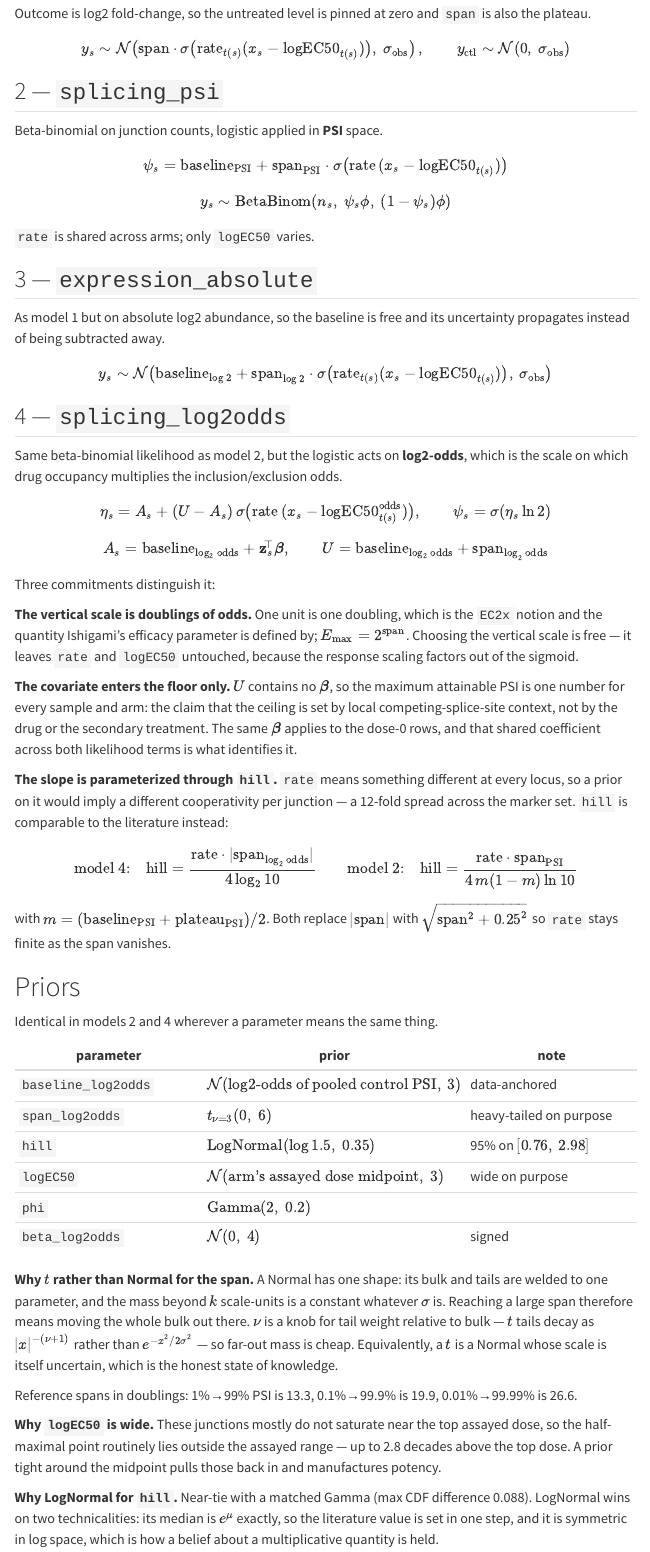
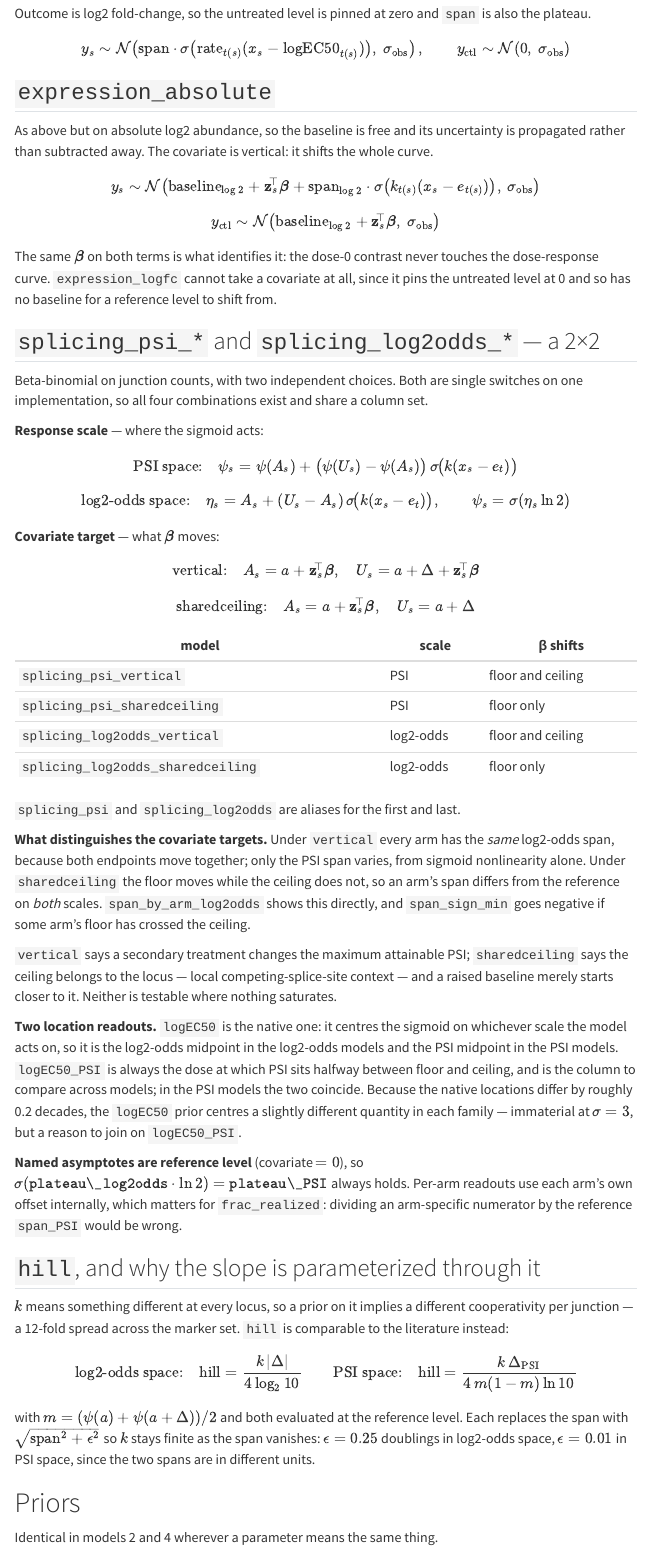
Before and after one commit to bfairkun/snakemake-workflow_dose-response, a Quarto document (docs/models.qmd): the page in a window 1100 px wide, from 1230 px down. Rendered offline with R 4.5, knitr and Pandoc in place of Quarto, with nearby package versions; menus at the side of the page are left out.

Commit message:
Documentation: migrate --help and document all four splicing variants
--help no longer advertises retired names. It previously offered
"--PosteriorFilter slope 0.95 1 2" and "--PosteriorFilter lower 0.95 -10 -1" as examples --
neither name exists in any model, and both would now raise -- and "--prior slope Risdiplam
Gamma 4.0 1.5", which every model rejects because slope is not indexed by treatment. Also
corrected: covariates are supported by four models not two, the default coefficient prior is
Normal(0, 4) in the splicing models rather than Normal(0, 3), and the offset enters log2-odds
rather than logit, so beta is in doublings and reading it as a logit shift is off by ln 2.
Checked mechanically: every filter and prior name the help cites resolves to a real posterior
variable.

The epilog now lists the 2x2 and explains the native-versus-cross-model distinction between
logEC50 and logEC50_PSI.

models.qmd documents all four splicing variants with the two switches written out
separately, what distinguishes the covariate targets, and why the named asymptotes are
reference-level. Corrections: it claimed both models floor the span at sqrt(span^2 + 0.25^2),
but the PSI-space models use 0.01 because the spans are in different units -- the code was
right and the doc and the plan were both wrong; it wrote the hill formula in terms of the
per-arm asymptotes when the code uses the reference ones; and it imported fit_model4b, which
no longer exists. The expression_absolute section now shows the covariate terms and says why
expression_logfc cannot take one.

Rendered to docs/models.html.

Co-Authored-By: Claude Opus 5 (1M context) <noreply@anthropic.com>

```diff
--- a/docs/models.qmd
+++ b/docs/models.qmd
@@ -52,57 +52,85 @@ plateau.
 $$y_s \sim \mathcal N\!\left(\text{span}\cdot\sigma\big(\text{rate}_{t(s)}(x_s-\text{logEC50}_{t(s)})\big),\ \sigma_{\text{obs}}\right),
 \qquad y_{\text{ctl}} \sim \mathcal N(0,\ \sigma_{\text{obs}})$$
 
-## 2 — `splicing_psi`
+## `expression_absolute`
 
-Beta-binomial on junction counts, logistic applied in **PSI** space.
+As above but on absolute log2 abundance, so the baseline is free and its uncertainty is
+propagated rather than subtracted away. The covariate is vertical: it shifts the whole curve.
 
-$$\psi_s = \text{baseline}_{\text{PSI}} + \text{span}_{\text{PSI}}\cdot\sigma\big(\text{rate}\,(x_s-\text{logEC50}_{t(s)})\big)$$
+$$y_s \sim \mathcal N\!\left(\text{baseline}_{\log 2} + \mathbf z_s^{\!\top}\boldsymbol\beta
++ \text{span}_{\log 2}\cdot\sigma\big(k_{t(s)}(x_s-e_{t(s)})\big),\ \sigma_{\text{obs}}\right)$$
 
-$$y_s \sim \text{BetaBinom}\!\left(n_s,\ \psi_s\phi,\ (1-\psi_s)\phi\right)$$
+$$y_{\text{ctl}} \sim \mathcal N\!\left(\text{baseline}_{\log 2}
++ \mathbf z_s^{\!\top}\boldsymbol\beta,\ \sigma_{\text{obs}}\right)$$
 
-`rate` is shared across arms; only `logEC50` varies.
+The same $\boldsymbol\beta$ on both terms is what identifies it: the dose-0 contrast never
+touches the dose-response curve. `expression_logfc` cannot take a covariate at all, since it
+pins the untreated level at 0 and so has no baseline for a reference level to shift from.
 
-## 3 — `expression_absolute`
+## `splicing_psi_*` and `splicing_log2odds_*` — a 2×2
 
-As model 1 but on absolute log2 abundance, so the baseline is free and its uncertainty propagates
-instead of being subtracted away.
+Beta-binomial on junction counts, with two independent choices. Both are single switches on one
+implementation, so all four combinations exist and share a column set.
 
-$$y_s \sim \mathcal N\!\left(\text{baseline}_{\log 2} + \text{span}_{\log 2}\cdot\sigma\big(\text{rate}_{t(s)}(x_s-\text{logEC50}_{t(s)})\big),\ \sigma_{\text{obs}}\right)$$
+**Response scale** — where the sigmoid acts:
 
-## 4 — `splicing_log2odds`
+$$\text{PSI space:}\quad \psi_s = \psi(A_s) + \bigl(\psi(U_s)-\psi(A_s)\bigr)\,\sigma\!\bigl(k(x_s-e_{t})\bigr)$$
 
-Same beta-binomial likelihood as model 2, but the logistic acts on **log2-odds**, which is the
-scale on which drug occupancy multiplies the inclusion/exclusion odds.
-
-$$\eta_s = A_s + (U-A_s)\,\sigma\big(\text{rate}\,(x_s-\text{logEC50}^{\text{odds}}_{t(s)})\big),
+$$\text{log2-odds space:}\quad \eta_s = A_s + (U_s-A_s)\,\sigma\!\bigl(k(x_s-e_{t})\bigr),
 \qquad \psi_s=\sigma(\eta_s\ln 2)$$
 
-$$A_s = \text{baseline}_{\log_2\text{odds}} + \mathbf z_s^{\!\top}\boldsymbol\beta,
-\qquad U = \text{baseline}_{\log_2\text{odds}} + \text{span}_{\log_2\text{odds}}$$
+**Covariate target** — what $\boldsymbol\beta$ moves:
 
-Three commitments distinguish it:
+$$\text{vertical:}\quad A_s=a+\mathbf z_s^{\!\top}\boldsymbol\beta,\quad U_s=a+\Delta+\mathbf z_s^{\!\top}\boldsymbol\beta$$
 
-**The vertical scale is doublings of odds.** One unit is one doubling, which is the `EC2x` notion and
-the quantity Ishigami's efficacy parameter is defined by; $E_{\max}=2^{\text{span}}$. Choosing the
-vertical scale is free — it leaves `rate` and `logEC50` untouched, because the response scaling
-factors out of the sigmoid.
+$$\text{sharedceiling:}\quad A_s=a+\mathbf z_s^{\!\top}\boldsymbol\beta,\quad U_s=a+\Delta$$
 
-**The covariate enters the floor only.** $U$ contains no $\boldsymbol\beta$, so the maximum attainable
-PSI is one number for every sample and arm: the claim that the ceiling is set by local
-competing-splice-site context, not by the drug or the secondary treatment. The same
-$\boldsymbol\beta$ applies to the dose-0 rows, and that shared coefficient across both likelihood
-terms is what identifies it.
+| model | scale | β shifts |
+|---|---|---|
+| `splicing_psi_vertical` | PSI | floor and ceiling |
+| `splicing_psi_sharedceiling` | PSI | floor only |
+| `splicing_log2odds_vertical` | log2-odds | floor and ceiling |
+| `splicing_log2odds_sharedceiling` | log2-odds | floor only |
 
-**The slope is parameterized through `hill`.** `rate` means something different at every locus, so a
-prior on it would imply a different cooperativity per junction — a 12-fold spread across the marker
-set. `hill` is comparable to the literature instead:
+`splicing_psi` and `splicing_log2odds` are aliases for the first and last.
 
-$$\text{model 4:}\quad \text{hill}=\frac{\text{rate}\cdot|\text{span}_{\log_2\text{odds}}|}{4\log_2 10}
+**What distinguishes the covariate targets.** Under `vertical` every arm has the *same*
+log2-odds span, because both endpoints move together; only the PSI span varies, from sigmoid
+nonlinearity alone. Under `sharedceiling` the floor moves while the ceiling does not, so an
+arm's span differs from the reference on *both* scales. `span_by_arm_log2odds` shows this
+directly, and `span_sign_min` goes negative if some arm's floor has crossed the ceiling.
+
+`vertical` says a secondary treatment changes the maximum attainable PSI; `sharedceiling` says
+the ceiling belongs to the locus — local competing-splice-site context — and a raised baseline
+merely starts closer to it. Neither is testable where nothing saturates.
+
+**Two location readouts.** `logEC50` is the native one: it centres the sigmoid on whichever
+scale the model acts on, so it is the log2-odds midpoint in the log2-odds models and the PSI
+midpoint in the PSI models. `logEC50_PSI` is always the dose at which PSI sits halfway between
+floor and ceiling, and is the column to compare across models; in the PSI models the two
+coincide. Because the native locations differ by roughly 0.2 decades, the `logEC50` prior
+centres a slightly different quantity in each family — immaterial at $\sigma=3$, but a reason
+to join on `logEC50_PSI`.
+
+**Named asymptotes are reference level** (covariate $=0$), so
+$\sigma(\texttt{plateau\_log2odds}\cdot\ln 2)=\texttt{plateau\_PSI}$ always holds. Per-arm
+readouts use each arm's own offset internally, which matters for `frac_realized`: dividing an
+arm-specific numerator by the reference `span_PSI` would be wrong.
+
+## `hill`, and why the slope is parameterized through it
+
+$k$ means something different at every locus, so a prior on it implies a different
+cooperativity per junction — a 12-fold spread across the marker set. `hill` is comparable to
+the literature instead:
+
+$$\text{log2-odds space:}\quad \text{hill}=\frac{k\,|\Delta|}{4\log_2 10}
 \qquad
-\text{model 2:}\quad \text{hill}=\frac{\text{rate}\cdot\text{span}_{\text{PSI}}}{4\,m(1-m)\ln 10}$$
+\text{PSI space:}\quad \text{hill}=\frac{k\,\Delta_{\text{PSI}}}{4\,m(1-m)\ln 10}$$
 
-with $m=(\text{baseline}_{\text{PSI}}+\text{plateau}_{\text{PSI}})/2$. Both replace $|\text{span}|$
-with $\sqrt{\text{span}^2+0.25^2}$ so `rate` stays finite as the span vanishes.
+with $m=(\psi(a)+\psi(a+\Delta))/2$ and both evaluated at the reference level. Each replaces
+the span with $\sqrt{\text{span}^2+\epsilon^2}$ so $k$ stays finite as the span vanishes:
+$\epsilon=0.25$ doublings in log2-odds space, $\epsilon=0.01$ in PSI space, since the two spans
+are in different units.
 
 # Priors
 
```
Also changed, not shown: src/dose_response/cli/fit_batch.py (+26 -13 lines), docs/models.qmd (6 more changed lines), 1 other file.
